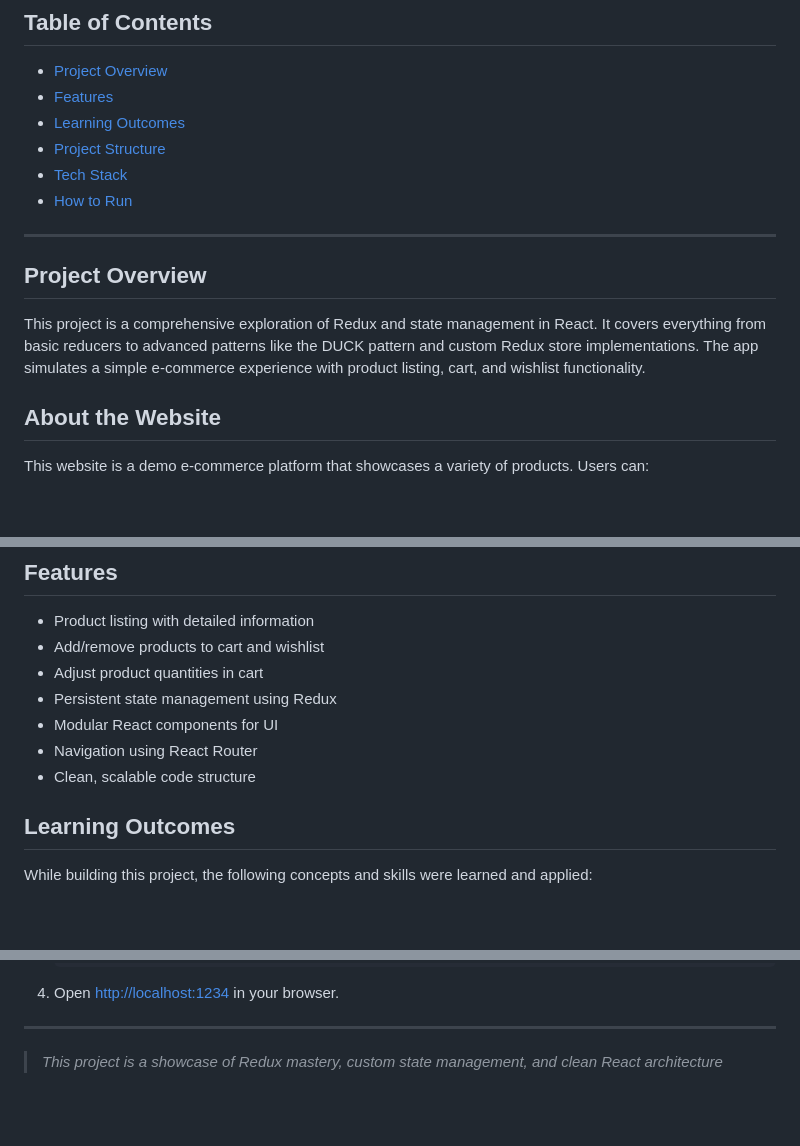
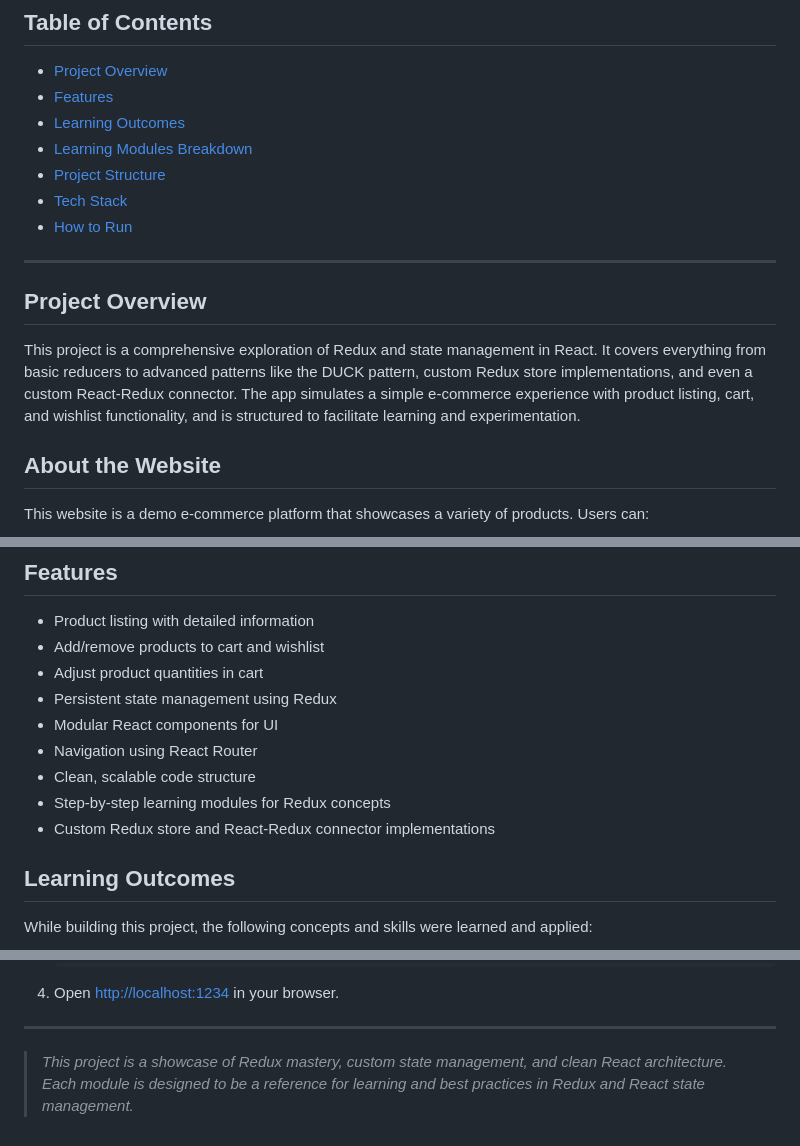
Before and after one commit to droidbg/Shopping-Website, a Markdown page: README.md, 3 parts joined by grey strips. Drawn GitHub-style; blank space fills up the shorter version.

```diff
--- a/README.md
+++ b/README.md
@@ -7,6 +7,7 @@ A hands-on learning project to master Redux, React, and modern state management
 - [Project Overview](#project-overview)
 - [Features](#features)
 - [Learning Outcomes](#learning-outcomes)
+- [Learning Modules Breakdown](#learning-modules-breakdown)
 - [Project Structure](#project-structure)
 - [Tech Stack](#tech-stack)
 - [How to Run](#how-to-run)
@@ -15,7 +16,7 @@ A hands-on learning project to master Redux, React, and modern state management
 
 ## Project Overview
 
-This project is a comprehensive exploration of Redux and state management in React. It covers everything from basic reducers to advanced patterns like the DUCK pattern and custom Redux store implementations. The app simulates a simple e-commerce experience with product listing, cart, and wishlist functionality.
+This project is a comprehensive exploration of Redux and state management in React. It covers everything from basic reducers to advanced patterns like the DUCK pattern, custom Redux store implementations, and even a custom React-Redux connector. The app simulates a simple e-commerce experience with product listing, cart, and wishlist functionality, and is structured to facilitate learning and experimentation.
 
 ## About the Website
 
@@ -37,6 +38,8 @@ All these features are powered by Redux for robust and predictable state managem
 - Modular React components for UI
 - Navigation using React Router
 - Clean, scalable code structure
+- Step-by-step learning modules for Redux concepts
+- Custom Redux store and React-Redux connector implementations
 
 ## Learning Outcomes
 
@@ -105,4 +163,4 @@ redux-practice/
 
 ---
 
-> _This project is a showcase of Redux mastery, custom state management, and clean React architecture_
+> _This project is a showcase of Redux mastery, custom state management, and clean React architecture. Each module is designed to be a reference for learning and best practices in Redux and React state management._
```
Also changed, not shown: other parts of README.md (+62 -7 lines).
